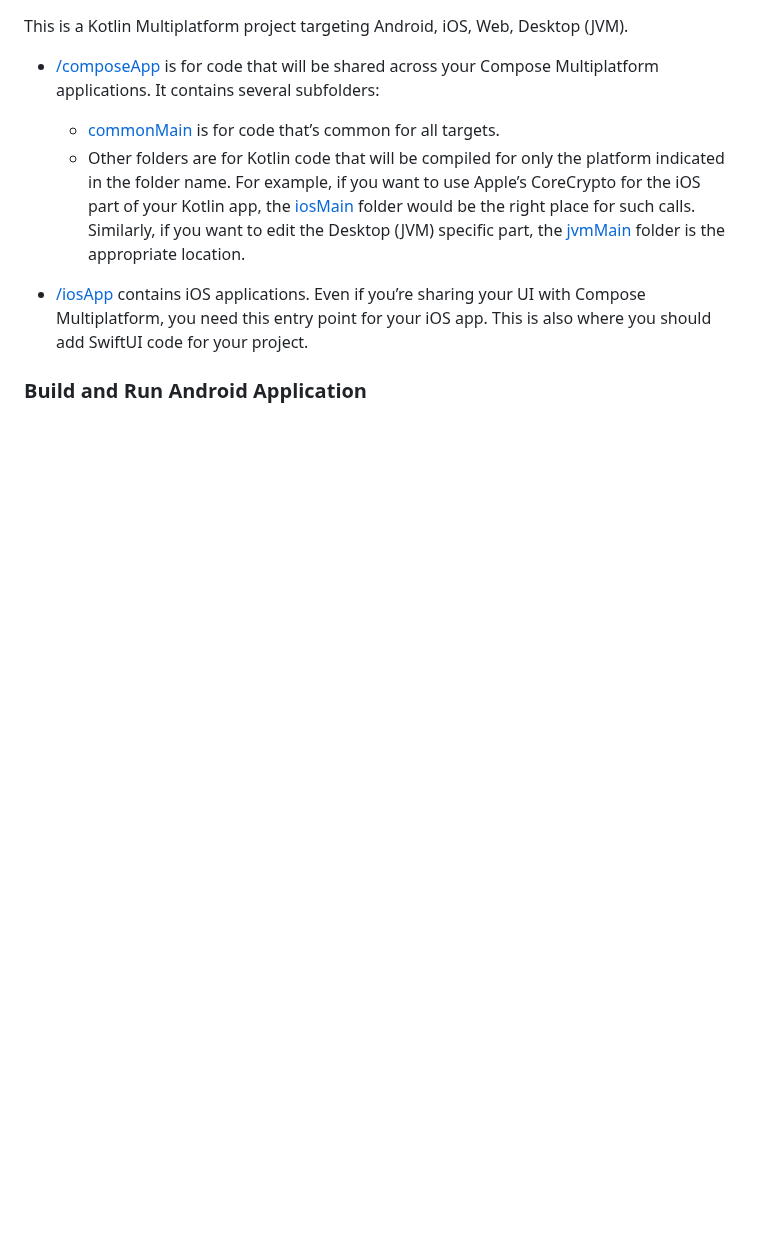
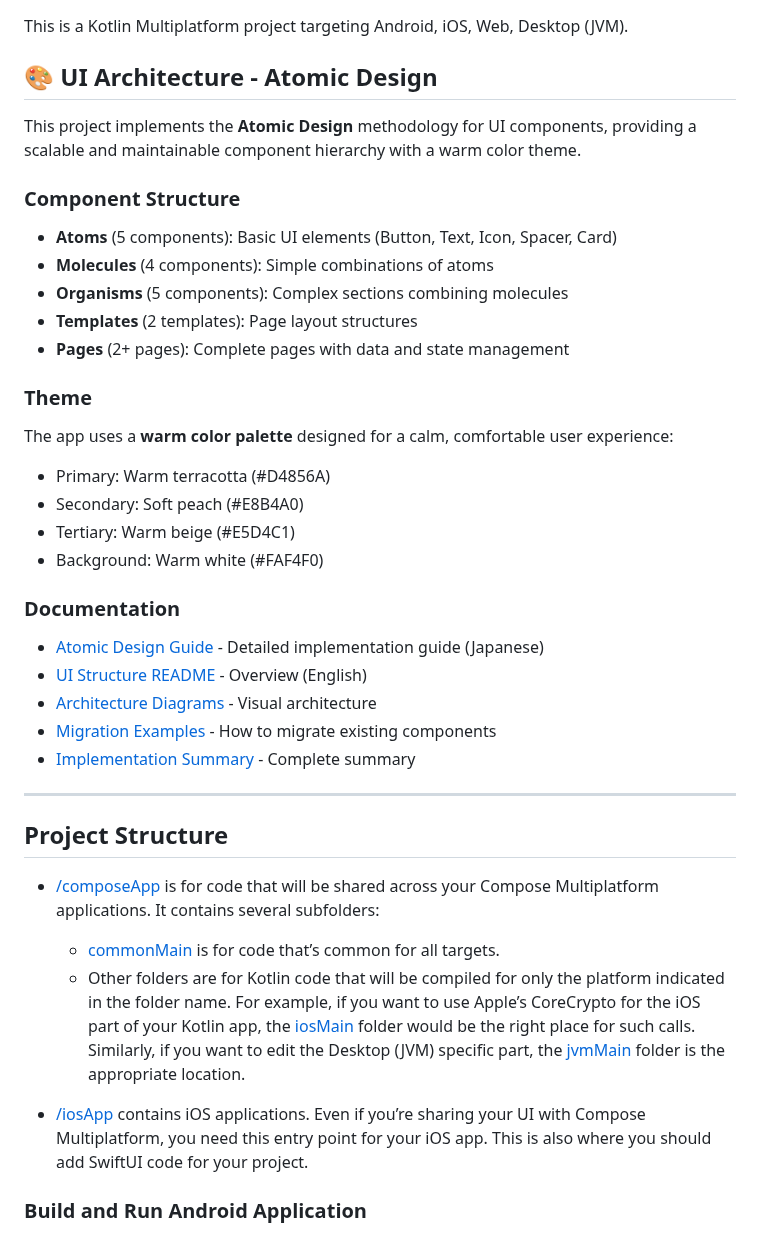
Before and after one commit to isseikz/Puzzroom, a Markdown page: README.md, the part around the change. GitHub-like rendering; blank space fills up the shorter version.

Commit message:
Update README with Atomic Design implementation details
Co-authored-by: isseikz <14265239+isseikz@users.noreply.github.com>

```diff
--- a/README.md
+++ b/README.md
@@ -1,4 +1,36 @@
 This is a Kotlin Multiplatform project targeting Android, iOS, Web, Desktop (JVM).
+
+## 🎨 UI Architecture - Atomic Design
+
+This project implements the **Atomic Design** methodology for UI components, providing a scalable and maintainable component hierarchy with a warm color theme.
+
+### Component Structure
+
+- **Atoms** (5 components): Basic UI elements (Button, Text, Icon, Spacer, Card)
+- **Molecules** (4 components): Simple combinations of atoms
+- **Organisms** (5 components): Complex sections combining molecules
+- **Templates** (2 templates): Page layout structures
+- **Pages** (2+ pages): Complete pages with data and state management
+
+### Theme
+
+The app uses a **warm color palette** designed for a calm, comfortable user experience:
+- Primary: Warm terracotta (#D4856A)
+- Secondary: Soft peach (#E8B4A0)
+- Tertiary: Warm beige (#E5D4C1)
+- Background: Warm white (#FAF4F0)
+
+### Documentation
+
+- [Atomic Design Guide](./docs/design/AtomicDesignGuide.md) - Detailed implementation guide (Japanese)
+- [UI Structure README](./composeApp/src/commonMain/kotlin/tokyo/isseikuzumaki/puzzroom/ui/README.md) - Overview (English)
+- [Architecture Diagrams](./docs/design/AtomicDesignArchitecture.md) - Visual architecture
+- [Migration Examples](./docs/design/ComponentMigrationExamples.md) - How to migrate existing components
+- [Implementation Summary](./docs/design/AtomicDesignImplementationSummary.md) - Complete summary
+
+---
+
+## Project Structure
 
 * [/composeApp](./composeApp/src) is for code that will be shared across your Compose Multiplatform applications.
   It contains several subfolders:
```
